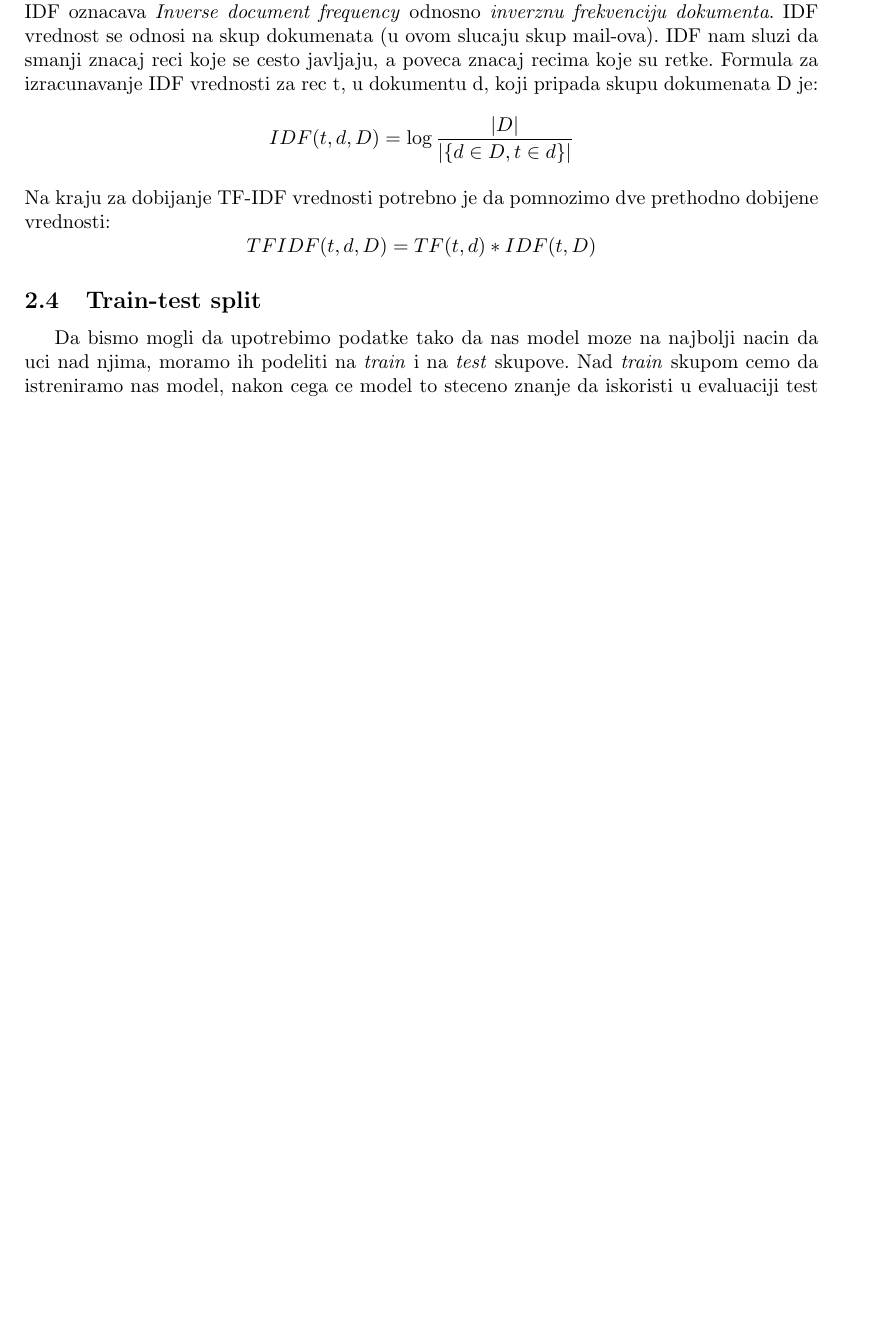
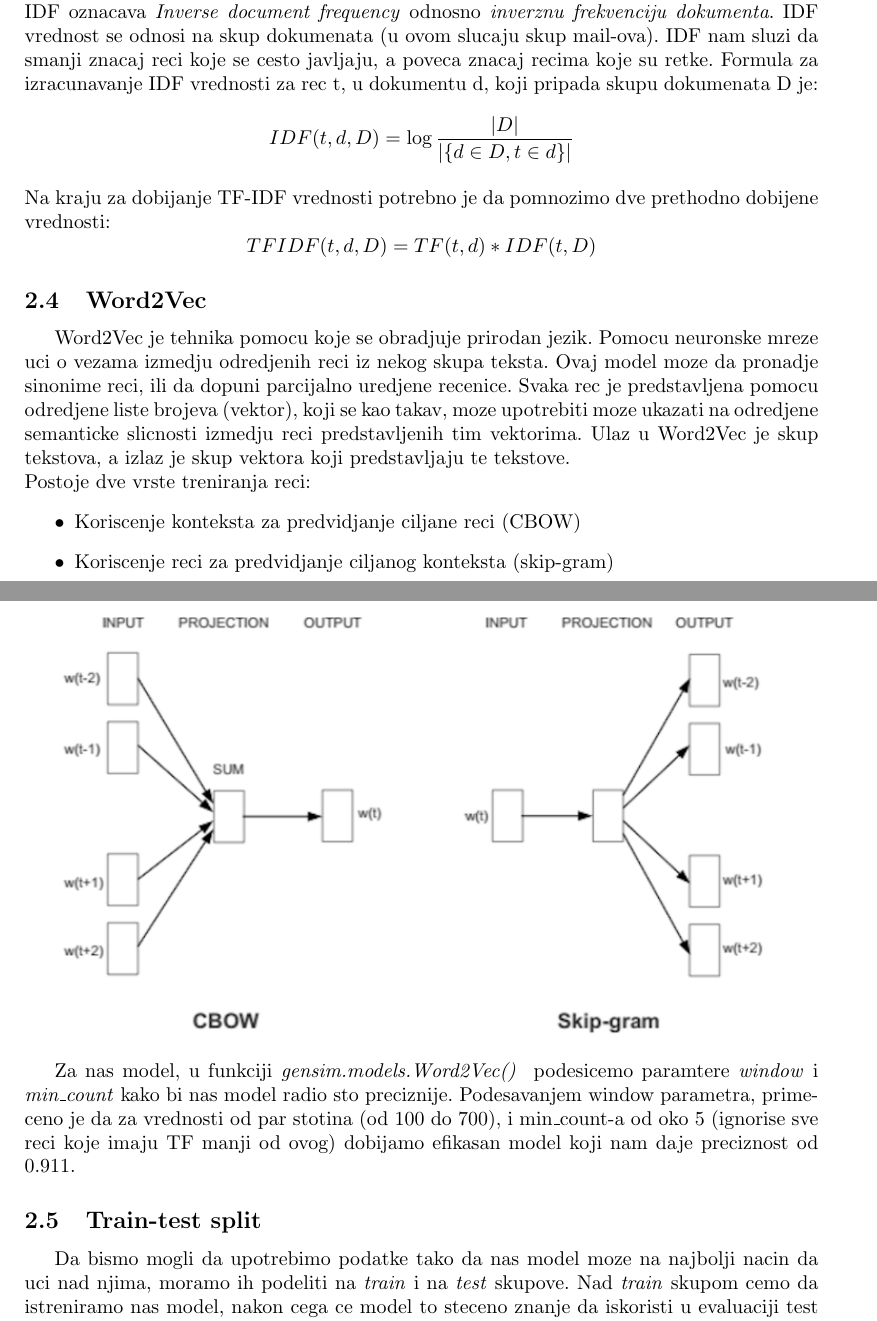
Before and after one commit to Djolka/Spam-Email-Detection, a LaTeX document (documentation/Email_spam_detection.tex): part of page 4 of 8 before the commit and two parts of pages 4 and 5 of 9 after it, the two joined at a grey line, cut so that both start at the same text, the shorter picture padded with empty space. The pictures show the PDF file documentation/Email_spam_detection.pdf that the author committed with the source.

Commit message:
Add word2vec

```diff
--- a/documentation/Email_spam_detection.tex
+++ b/documentation/Email_spam_detection.tex
@@ -75,6 +75,17 @@ IDF vrednost se odnosi na skup dokumenata (u ovom slucaju skup mail-ova). IDF na
 $$ IDF(t,d,D) = \log\frac{|D|}{|\{d\in D, t \in d\}|} $$\\
 Na kraju za dobijanje TF-IDF vrednosti potrebno je da pomnozimo dve prethodno dobijene vrednosti:
 $$TFIDF(t,d,D) = TF(t,d) * IDF(t,D)$$
+
+\subsection{Word2Vec}
+Word2Vec je tehnika pomocu koje se obradjuje prirodan jezik. Pomocu neuronske mreze uci o vezama izmedju odredjenih reci iz nekog skupa teksta. Ovaj model moze da pronadje sinonime reci, ili da dopuni parcijalno uredjene recenice. Svaka rec je predstavljena pomocu odredjene liste brojeva (vektor), koji se kao takav, moze upotrebiti moze ukazati na odredjene semanticke slicnosti izmedju reci predstavljenih tim vektorima. Ulaz u Word2Vec je skup tekstova, a izlaz je skup vektora koji predstavljaju te tekstove.\\
+Postoje dve vrste treniranja reci:
+\begin{itemize}
+    \item Koriscenje konteksta za predvidjanje ciljane reci (CBOW)
+    \item Koriscenje reci za predvidjanje ciljanog konteksta (skip-gram)
+\end{itemize}
+\includegraphics[scale=0.7]{word2vecpic.png}
+
+Za nas model, u funkciji \textit{gensim.models.Word2Vec() } podesicemo paramtere \textit{window} i \textit{min\textunderscore count} kako bi nas model radio sto preciznije. Podesavanjem window parametra, primeceno je da za vrednosti od par stotina (od 100 do 700), i min\textunderscore count-a od oko 5 (ignorise sve reci koje imaju TF manji od ovog) dobijamo efikasan model koji nam daje preciznost od ~0.911.
 
 
 \subsection{Train-test split}
```
Also changed, not shown: documentation/Email_spam_detection.pdf, pictures/acc.png (added), pictures/acc2.png (added), pictures/acc3.png (added), pictures/class_report.png (added), pictures/conf_matrix.png (added), pictures/confusion_matrix.png (added), pictures/countvectorizer.png (added), pictures/loss.png (added), pictures/loss2.png (added), pictures/loss3.png (added), pictures/metrics.png (added), pictures/regularizers.png (added), pictures/sigmoid.png (added), 3 more files, 1 other file.
